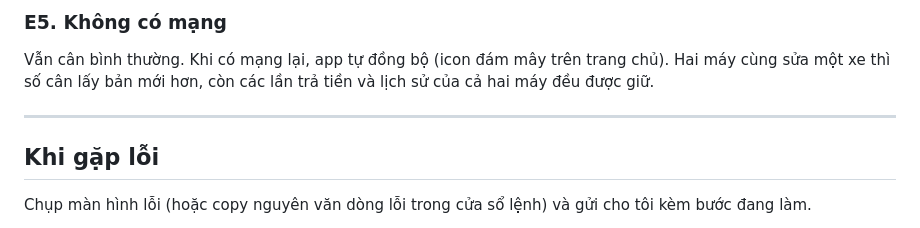
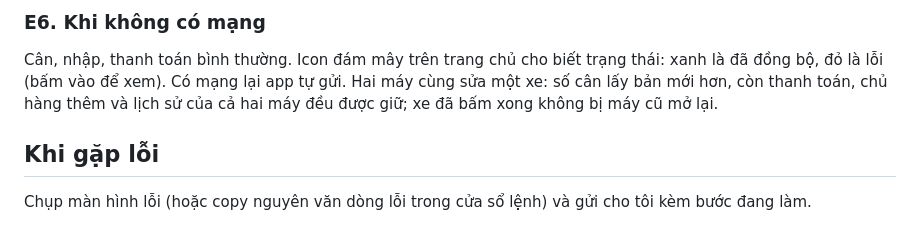
Before and after one commit to dothanhloi/dothanhloi, a Markdown page: HUONG-DAN.md, the part around one of its changes. Rendered like a GitHub page.

```diff
--- a/HUONG-DAN.md
+++ b/HUONG-DAN.md
@@ -166,8 +174,6 @@ Cần tài khoản Google Play Console. Hoặc build file APK để cài trực
 
-### E5. Không có mạng
-Vẫn cân bình thường. Khi có mạng lại, app tự đồng bộ (icon đám mây trên trang chủ). Hai máy cùng sửa một xe thì số cân lấy bản mới hơn, còn các lần trả tiền và lịch sử của cả hai máy đều được giữ.
-
----
+### E6. Khi không có mạng
+Cân, nhập, thanh toán bình thường. Icon đám mây trên trang chủ cho biết trạng thái: xanh là đã đồng bộ, đỏ là lỗi (bấm vào để xem). Có mạng lại app tự gửi. Hai máy cùng sửa một xe: số cân lấy bản mới hơn, còn thanh toán, chủ hàng thêm và lịch sử của cả hai máy đều được giữ; xe đã bấm xong không bị máy cũ mở lại.
 
 ## Khi gặp lỗi
 Chụp màn hình lỗi (hoặc copy nguyên văn dòng lỗi trong cửa sổ lệnh) và gửi cho tôi kèm bước đang làm.
```
Also changed, not shown: other parts of HUONG-DAN.md (+41 -33 lines).
